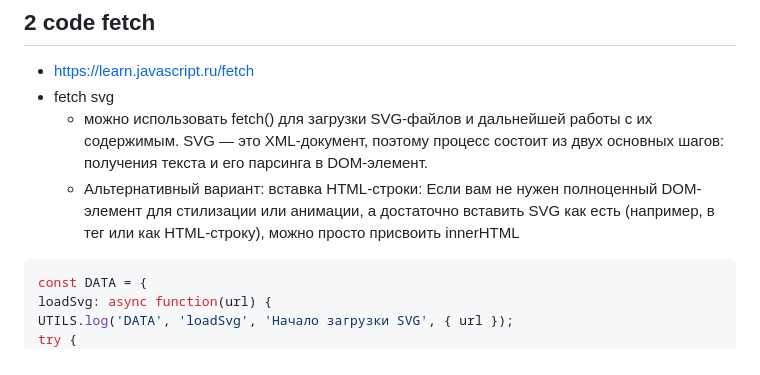
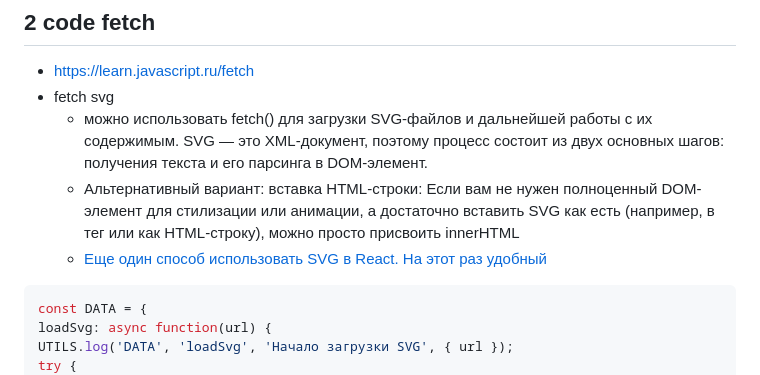
Before and after one commit to bpmbpm/testjs2, a Markdown page: ver2/cors1.md, the part around the change. Rendered like a GitHub page.

````diff
--- a/ver2/cors1.md
+++ b/ver2/cors1.md
@@ -191,7 +191,7 @@ const DATA = {
 - fetch svg
   - можно использовать fetch() для загрузки SVG-файлов и дальнейшей работы с их содержимым. SVG — это XML-документ, поэтому процесс состоит из двух основных шагов: получения текста и его парсинга в DOM-элемент.
   - Альтернативный вариант: вставка HTML-строки: Если вам не нужен полноценный DOM-элемент для стилизации или анимации, а достаточно вставить SVG как есть (например, в тег <style> или как HTML-строку), можно просто присвоить innerHTML
-
+  - [Еще один способ использовать SVG в React. На этот раз удобный](https://habr.com/ru/articles/672984/)
 ```js
 const DATA = {
 loadSvg: async function(url) {
````
